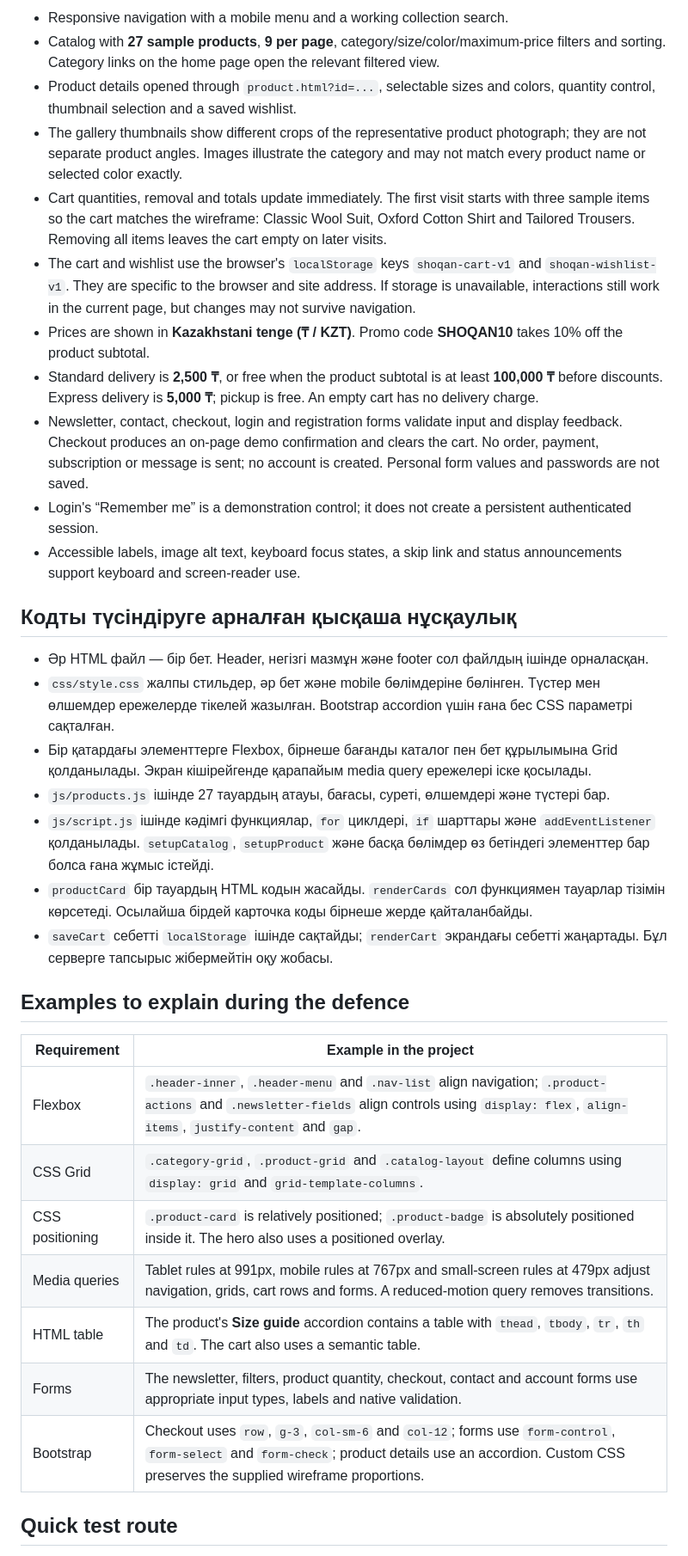
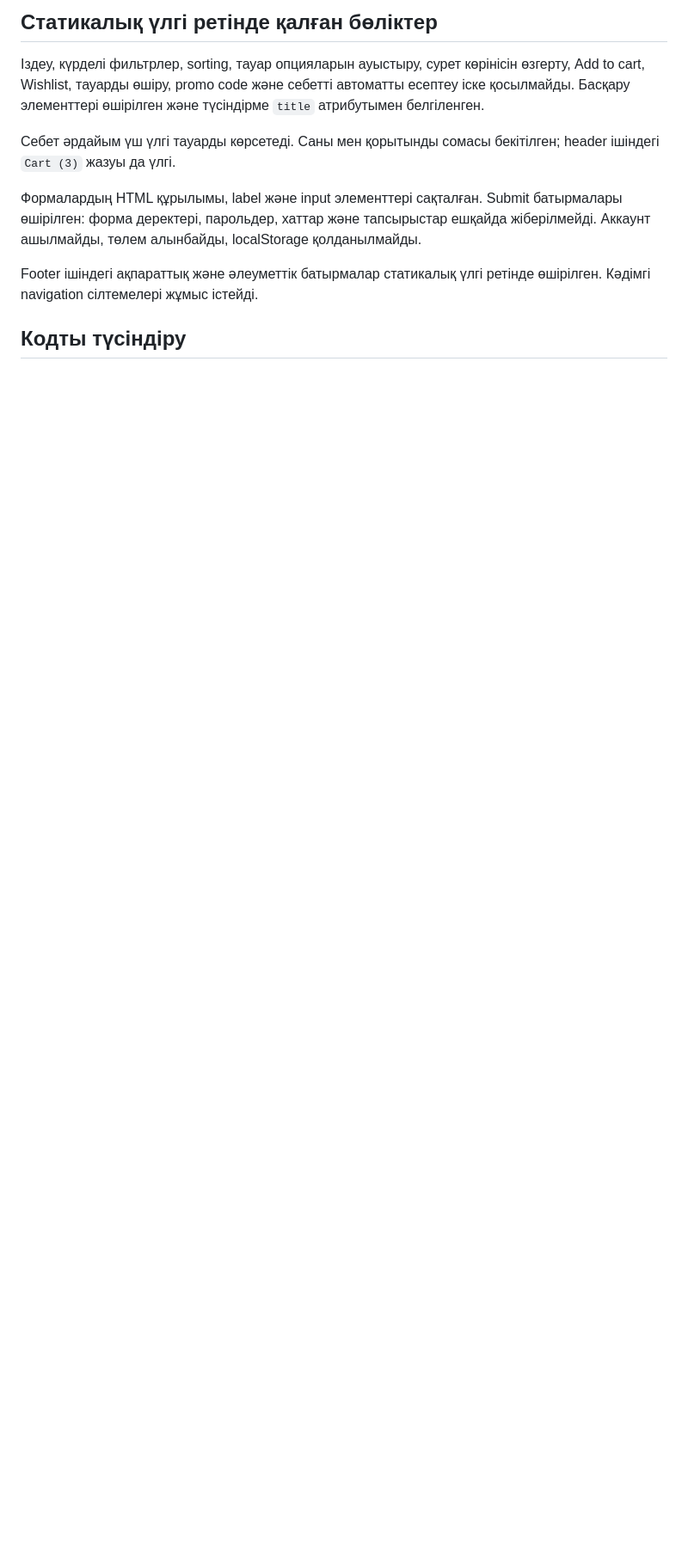
Before and after one commit to daniarulyabubakyr/Shoqanmidterm, a Markdown page: README.md, the part around one of its changes. Shown at 86% size. Rendered like a GitHub page; blank space fills up the shorter version.

```diff
--- a/README.md
+++ b/README.md
@@ -41,37 +49,13 @@ The account pages and checkout are demonstration-only frontend flows: they valid
 
-- Responsive navigation with a mobile menu and a working collection search.
-- Catalog with **27 sample products**, **9 per page**, category/size/color/maximum-price filters and sorting. Category links on the home page open the relevant filtered view.
-- Product details opened through `product.html?id=...`, selectable sizes and colors, quantity control, thumbnail selection and a saved wishlist.
-- The gallery thumbnails show different crops of the representative product photograph; they are not separate product angles. Images illustrate the category and may not match every product name or selected color exactly.
-- Cart quantities, removal and totals update immediately. The first visit starts with three sample items so the cart matches the wireframe: Classic Wool Suit, Oxford Cotton Shirt and Tailored Trousers. Removing all items leaves the cart empty on later visits.
-- The cart and wishlist use the browser's `localStorage` keys `shoqan-cart-v1` and `shoqan-wishlist-v1`. They are specific to the browser and site address. If storage is unavailable, interactions still work in the current page, but changes may not survive navigation.
-- Prices are shown in **Kazakhstani tenge (₸ / KZT)**. Promo code **SHOQAN10** takes 10% off the product subtotal.
-- Standard delivery is **2,500 ₸**, or free when the product subtotal is at least **100,000 ₸** before discounts. Express delivery is **5,000 ₸**; pickup is free. An empty cart has no delivery charge.
-- Newsletter, contact, checkout, login and registration forms validate input and display feedback. Checkout produces an on-page demo confirmation and clears the cart. No order, payment, subscription or message is sent; no account is created. Personal form values and passwords are not saved.
-- Login's “Remember me” is a demonstration control; it does not create a persistent authenticated session.
-- Accessible labels, image alt text, keyboard focus states, a skip link and status announcements support keyboard and screen-reader use.
+## Статикалық үлгі ретінде қалған бөліктер
 
-## Кодты түсіндіруге арналған қысқаша нұсқаулық
+Іздеу, күрделі фильтрлер, sorting, тауар опцияларын ауыстыру, сурет көрінісін өзгерту, Add to cart, Wishlist, тауарды өшіру, promo code және себетті автоматты есептеу іске қосылмайды. Басқару элементтері өшірілген және түсіндірме `title` атрибутымен белгіленген.
 
-- Әр HTML файл — бір бет. Header, негізгі мазмұн және footer сол файлдың ішінде орналасқан.
-- `css/style.css` жалпы стильдер, әр бет және mobile бөлімдеріне бөлінген. Түстер мен өлшемдер ережелерде тікелей жазылған. Bootstrap accordion үшін ғана бес CSS параметрі сақталған.
-- Бір қатардағы элементтерге Flexbox, бірнеше бағанды каталог пен бет құрылымына Grid қолданылады. Экран кішірейгенде қарапайым media query ережелері іске қосылады.
-- `js/products.js` ішінде 27 тауардың атауы, бағасы, суреті, өлшемдері және түстері бар.
-- `js/script.js` ішінде кәдімгі функциялар, `for` циклдері, `if` шарттары және `addEventListener` қолданылады. `setupCatalog`, `setupProduct` және басқа бөлімдер өз бетіндегі элементтер бар болса ғана жұмыс істейді.
-- `productCard` бір тауардың HTML кодын жасайды. `renderCards` сол функциямен тауарлар тізімін көрсетеді. Осылайша бірдей карточка коды бірнеше жерде қайталанбайды.
-- `saveCart` себетті `localStorage` ішінде сақтайды; `renderCart` экрандағы себетті жаңартады. Бұл серверге тапсырыс жібермейтін оқу жобасы.
+Себет әрдайым үш үлгі тауарды көрсетеді. Саны мен қорытынды сомасы бекітілген; header ішіндегі `Cart (3)` жазуы да үлгі.
 
-## Examples to explain during the defence
+Формалардың HTML құрылымы, label және input элементтері сақталған. Submit батырмалары өшірілген: форма деректері, парольдер, хаттар және тапсырыстар ешқайда жіберілмейді. Аккаунт ашылмайды, төлем алынбайды, localStorage қолданылмайды.
 
-| Requirement | Example in the project |
-| --- | --- |
-| Flexbox | `.header-inner`, `.header-menu` and `.nav-list` align navigation; `.product-actions` and `.newsletter-fields` align controls using `display: flex`, `align-items`, `justify-content` and `gap`. |
-| CSS Grid | `.category-grid`, `.product-grid` and `.catalog-layout` define columns using `display: grid` and `grid-template-columns`. |
-| CSS positioning | `.product-card` is relatively positioned; `.product-badge` is absolutely positioned inside it. The hero also uses a positioned overlay. |
-| Media queries | Tablet rules at 991px, mobile rules at 767px and small-screen rules at 479px adjust navigation, grids, cart rows and forms. A reduced-motion query removes transitions. |
-| HTML table | The product's **Size guide** accordion contains a table with `thead`, `tbody`, `tr`, `th` and `td`. The cart also uses a semantic table. |
-| Forms | The newsletter, filters, product quantity, checkout, contact and account forms use appropriate input types, labels and native validation. |
-| Bootstrap | Checkout uses `row`, `g-3`, `col-sm-6` and `col-12`; forms use `form-control`, `form-select` and `form-check`; product details use an accordion. Custom CSS preserves the supplied wireframe proportions. |
+Footer ішіндегі ақпараттық және әлеуметтік батырмалар статикалық үлгі ретінде өшірілген. Кәдімгі navigation сілтемелері жұмыс істейді.
 
-## Quick test route
+## Кодты түсіндіру
 
```
Also changed, not shown: other parts of README.md (+39 -49 lines).
